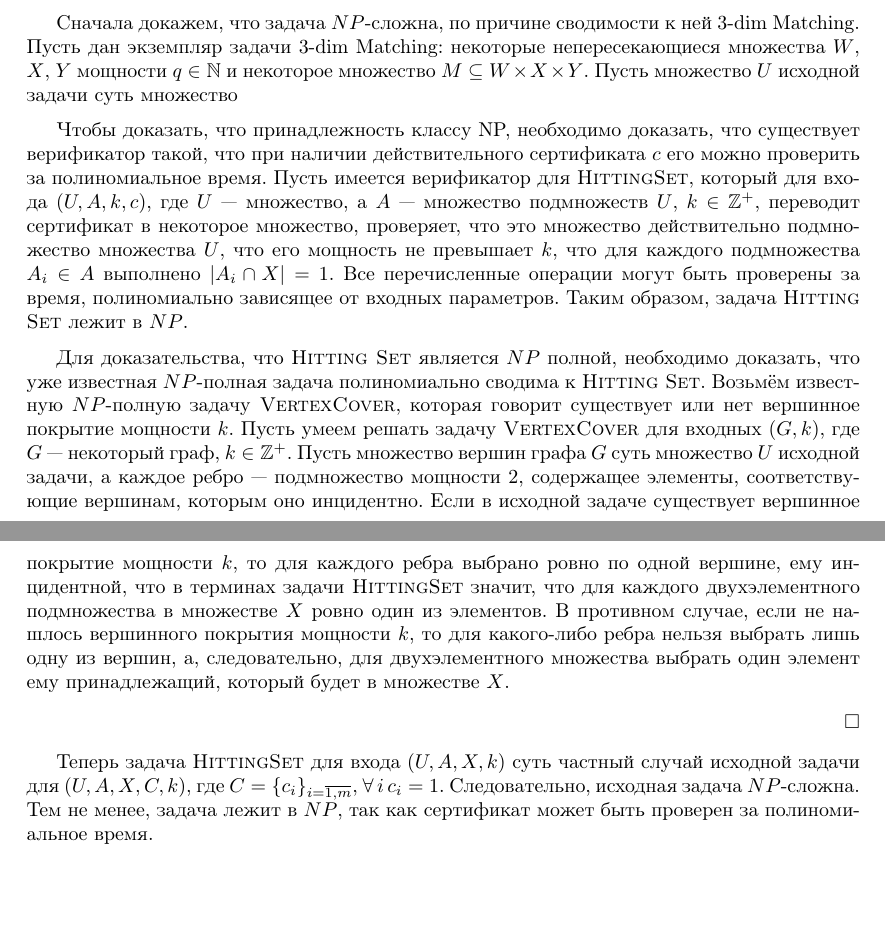
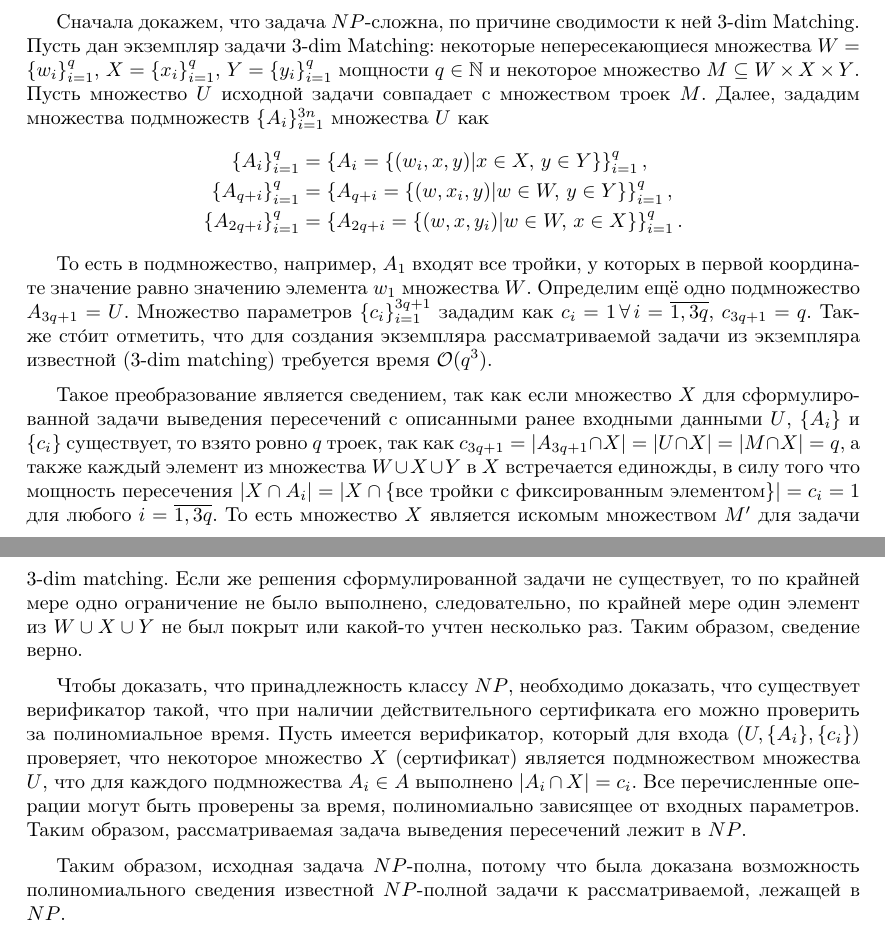
Before and after one commit to LianaKhazaliya/Algorithms, a LaTeX document (Task3/NP_completeness.tex): two parts of pages 2 and 3 of 3, joined at a grey line, cut so that both start at the same text, the shorter picture padded with empty space. Compiled offline with pdfLaTeX.

Commit message:
4th task is solved

```diff
--- a/Task3/NP_completeness.tex
+++ b/Task3/NP_completeness.tex
@@ -82,19 +82,22 @@
 
 \par Рассмотрим задачу 3-dim Mathing: дано множество  $M \subseteq W\times X\times Y$, где $W$, $X$ и $Y$ --- непересекающиеся множества, содержащие одинаковое число элементов $q$. Верно ли, что $M$ содержит трёхмерное сочетание, то есть подмножество $M'\subseteq M$, такое, что $|M'|=q$ и никакие два разных элемента $M'$ не имеют ни одной равной координаты?
 \medskip\par
-Сначала докажем, что задача $NP$-сложна, по причине сводимости к ней 3-dim Matching. Пусть дан экземпляр задачи 3-dim Matching: некоторые непересекающиеся множества $W$, $X$, $Y$ мощности $q\in\mathbb{N}$ и некоторое множество $M\subseteq W\times X\times Y$. Пусть множество $U$ исходной задачи суть множество
-
+Сначала докажем, что задача $NP$-сложна, по причине сводимости к ней 3-dim Matching. Пусть дан экземпляр задачи 3-dim Matching: некоторые непересекающиеся множества $W=\{w_i\}_{i=1}^q$, $X=\{x_i\}_{i=1}^q$, $Y=\{y_i\}_{i=1}^q$ мощности $q\in\mathbb{N}$ и некоторое множество $M\subseteq W\times X\times Y$. Пусть множество $U$ исходной задачи совпадает с множеством троек $M$. Далее, зададим множества подмножеств $\{A_i\}_{i=1}^{3n}$ множества $U$ как
+\begin{align*}
+\left\{A_{i}\right\}_{i=1}^q &=  \left\{A_i=\left\{(w_i, x, y)|x\in X,\, y\in Y\right\}\right\}_{i=1}^q,\\
+\left\{A_{q+i}\right\}_{i=1}^q &= \left\{A_{q+i}=\left\{(w, x_i, y)|w\in W,\, y\in Y\right\}\right\}_{i=1}^q,\\
+\left\{A_{2q+i}\right\}_{i=1}^q &= \left\{A_{2q+i}=\left\{(w, x, y_i)|w\in W,\, x\in X\right\}\right\}_{i=1}^q.
+\end{align*}
+\par То есть в подмножество, например, $A_1$ входят все тройки, у которых в первой координате значение равно значению элемента $w_1$ множества $W$. Определим ещё одно подмножество $A_{3q+1}=U$. Множество параметров $\{c_i\}_{i=1}^{3q+1}$ зададим как $c_i=1\,\forall\,i=\overline{1, 3q}$, $c_{3q+1}=q$.
+Также ст\'{o}ит отметить, что для создания экземпляра рассматриваемой задачи из экземпляра известной (3-dim matching) требуется время $\mathcal{O}(q^3)$.
 \medskip\par
-Чтобы доказать, что принадлежность классу NP, необходимо доказать, что существует
-верификатор такой, что при наличии действительного сертификата $c$ его можно проверить
-за полиномиальное время. Пусть имеется верификатор для \textsc{HittingSet}, который для входа $(U, A, k, c)$, где $U$ --- множество, а $A$ --- множество подмножеств $U$, $k\in\mathbb{Z}^+$, переводит сертификат в некоторое множество, проверяет, что это множество действительно подмножество множества $U$, что его мощность не превышает $k$, что для каждого подмножества $A_i \in A$ выполнено $|A_i\cap X| = 1$. Все перечисленные операции могут быть проверены за время, полиномиально зависящее от входных параметров. Таким образом, задача \textsc{Hitting Set} лежит в $NP$.
+Такое преобразование является сведением, так как если множество $X$ для сформулированной задачи выведения пересечений с описанными ранее входными данными $U$, $\{A_i\}$ и $\{c_i\}$ существует, то взято ровно $q$ троек, так как $c_{3q+1}=|A_{3q+1}\cap X|= |U\cap X| = |M \cap X| = q$, а также каждый элемент из множества $W\cup X\cup Y$ в $X$ встречается единожды, в силу того что мощность пересечения $|X \cap A_i| = |X \cap \{\text{все тройки с фиксированным элементом}\}| = c_i = 1$ для любого $i=\overline{1,3q}$. То есть множество $X$ является искомым множеством $M'$ для задачи 3-dim matching. Если же решения сформулированной задачи не существует, то по крайней мере одно ограничение не было выполнено, следовательно, по крайней мере один элемент из $W\cup X\cup Y$ не был покрыт или какой-то учтен несколько раз. Таким образом, сведение верно.
 \medskip\par
-Для доказательства, что \textsc{Hitting Set} является $NP$ полной, необходимо доказать, что уже известная $NP$-полная задача полиномиально сводима к \textsc{Hitting Set}. Возьмём известную $NP$-полную задачу \textsc{VertexCover}, которая говорит существует или нет вершинное покрытие мощности $k$. Пусть умеем решать задачу \textsc{VertexCover} для входных $(G, k)$, где $G$ --- некоторый граф, $k\in\mathbb{Z}^+$. Пусть множество вершин графа $G$ суть множество $U$ исходной задачи, а каждое ребро --- подмножество мощности $2$, содержащее элементы, соответствующие вершинам, которым оно инцидентно. Если в исходной задаче существует вершинное покрытие мощности $k$, то для каждого ребра выбрано ровно по одной вершине, ему инцидентной, что в терминах задачи \textsc{HittingSet} значит, что для каждого двухэлементного подмножества в множестве $X$ ровно один из элементов. В противном случае, если не нашлось вершинного покрытия мощности $k$, то для какого-либо ребра нельзя выбрать лишь одну из вершин, а, следовательно, для двухэлементного множества выбрать один элемент ему принадлежащий, который будет в множестве $X$.
-\begin{flushright}
-$\square$
-\end{flushright}
-\par
-Теперь задача \textsc{HittingSet} для входа $(U, A, X, k)$ суть частный случай исходной задачи для $(U, A, X, C, k)$, где $C=\{c_i\}_{i=\overline{1, m}},$ $\forall\, i\, c_i=1$. Следовательно, исходная задача $NP$-сложна. Тем не менее, задача лежит в $NP$, так как сертификат может быть проверен за полиномиальное время.
+Чтобы доказать, что принадлежность классу $NP$, необходимо доказать, что существует
+верификатор такой, что при наличии действительного сертификата его можно проверить
+за полиномиальное время. Пусть имеется верификатор, который для входа $(U, \{A_i\},\{c_i\})$ проверяет, что некоторое множество $X$ (сертификат) является подмножеством множества $U$, что для каждого подмножества $A_i \in A$ выполнено $|A_i\cap X| = c_i$. Все перечисленные операции могут быть проверены за время, полиномиально зависящее от входных параметров. Таким образом, рассматриваемая задача выведения пересечений лежит в $NP$.
+\medskip\par
+Таким образом, исходная задача $NP$-полна, потому что была доказана возможность полиномиального сведения известной $NP$-полной задачи к рассматриваемой, лежащей в $NP$.
 
 
 \end{document}
```
Also changed, not shown: Task3/NP_completeness.pdf, Task3/NP_completeness.tex (2 more changed lines), 2 other files.
